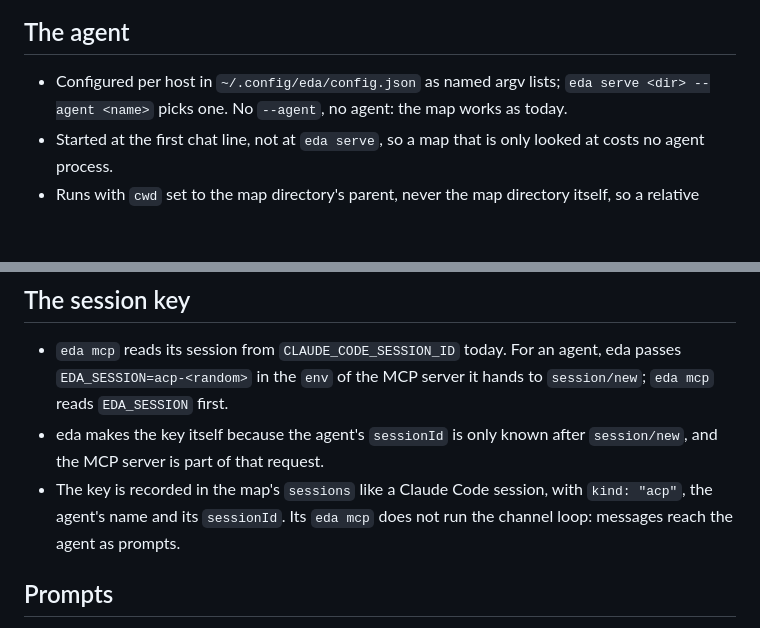
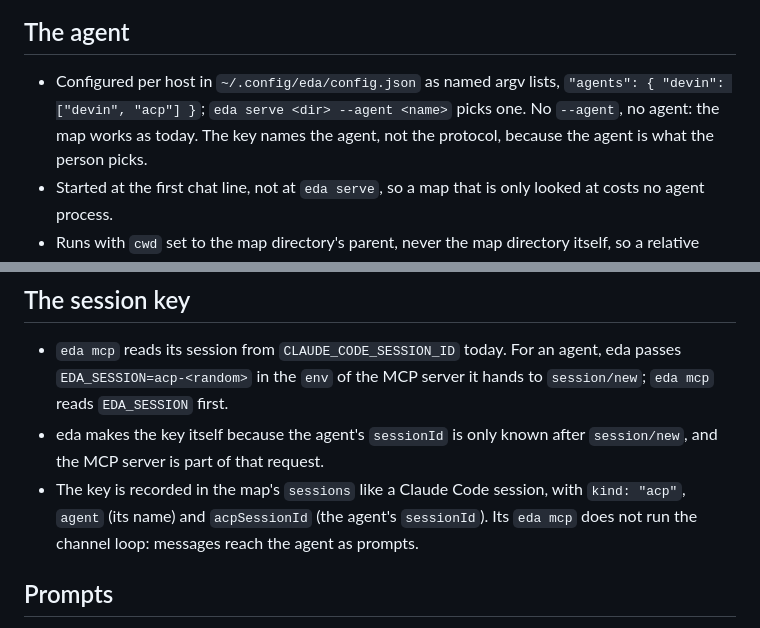
Before and after one commit to TakashiAihara/eda, a Markdown page: docs/design/0005-acp-agent.md, 2 parts joined by grey strips. Drawn GitHub-style; blank space fills up the shorter version.

Commit message:
docs: name the ACP config key, flag and session fields
Co-Authored-By: Claude Opus 5.5 <noreply@anthropic.com>
Claude-Session: https://claude.ai/code/session_019Ug7n1GPaQPo7jqDxArYrg
sid: VYKGWW

```diff
--- a/docs/design/0005-acp-agent.md
+++ b/docs/design/0005-acp-agent.md
@@ -74,7 +74,7 @@ sequenceDiagram
 
 ## The agent
 
-- Configured per host in `~/.config/eda/config.json` as named argv lists; `eda serve <dir> --agent <name>` picks one. No `--agent`, no agent: the map works as today.
+- Configured per host in `~/.config/eda/config.json` as named argv lists, `"agents": { "devin": ["devin", "acp"] }`; `eda serve <dir> --agent <name>` picks one. No `--agent`, no agent: the map works as today. The key names the agent, not the protocol, because the agent is what the person picks.
 - Started at the first chat line, not at `eda serve`, so a map that is only looked at costs no agent process.
 - Runs with `cwd` set to the map directory's parent, never the map directory itself, so a relative write the agent makes on its own does not land on `eda.json`. This narrows a mistake; it does not stop a deliberate write (see Known limits).
 - Its environment is `eda serve`'s minus `KANEO_API_KEY`: the agent reads the person's map and the web, and a key it never needs should not be in its reach.
@@ -85,7 +85,7 @@ sequenceDiagram
 
 - `eda mcp` reads its session from `CLAUDE_CODE_SESSION_ID` today. For an agent, eda passes `EDA_SESSION=acp-<random>` in the `env` of the MCP server it hands to `session/new`; `eda mcp` reads `EDA_SESSION` first.
 - eda makes the key itself because the agent's `sessionId` is only known after `session/new`, and the MCP server is part of that request.
-- The key is recorded in the map's `sessions` like a Claude Code session, with `kind: "acp"`, the agent's name and its `sessionId`. Its `eda mcp` does not run the channel loop: messages reach the agent as prompts.
+- The key is recorded in the map's `sessions` like a Claude Code session, with `kind: "acp"`, `agent` (its name) and `acpSessionId` (the agent's `sessionId`). Its `eda mcp` does not run the channel loop: messages reach the agent as prompts.
 
 ## Prompts
 
```
